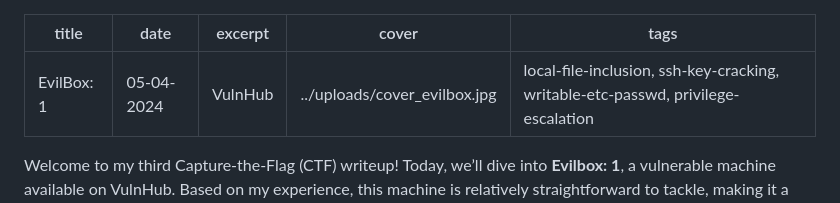
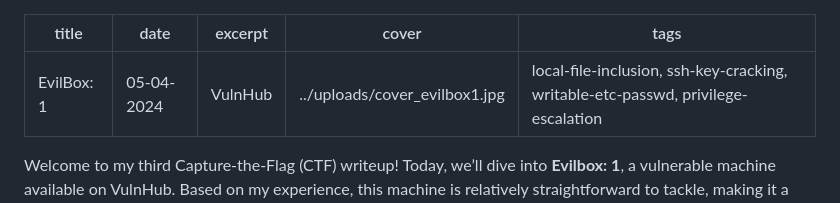
Before and after one commit to kUrOSH1R0oo/porfolfio, a Markdown page: writeup/evilbox1.md, the part around the change. GitHub-like rendering.

```diff
--- a/writeup/evilbox1.md
+++ b/writeup/evilbox1.md
@@ -2,7 +2,7 @@
 title: "EvilBox: 1"
 date: 05-04-2024
 excerpt: VulnHub
-cover: ../uploads/cover_evilbox.jpg
+cover: ../uploads/cover_evilbox1.jpg
 tags: local-file-inclusion, ssh-key-cracking, writable-etc-passwd, privilege-escalation
 ---
 
```
